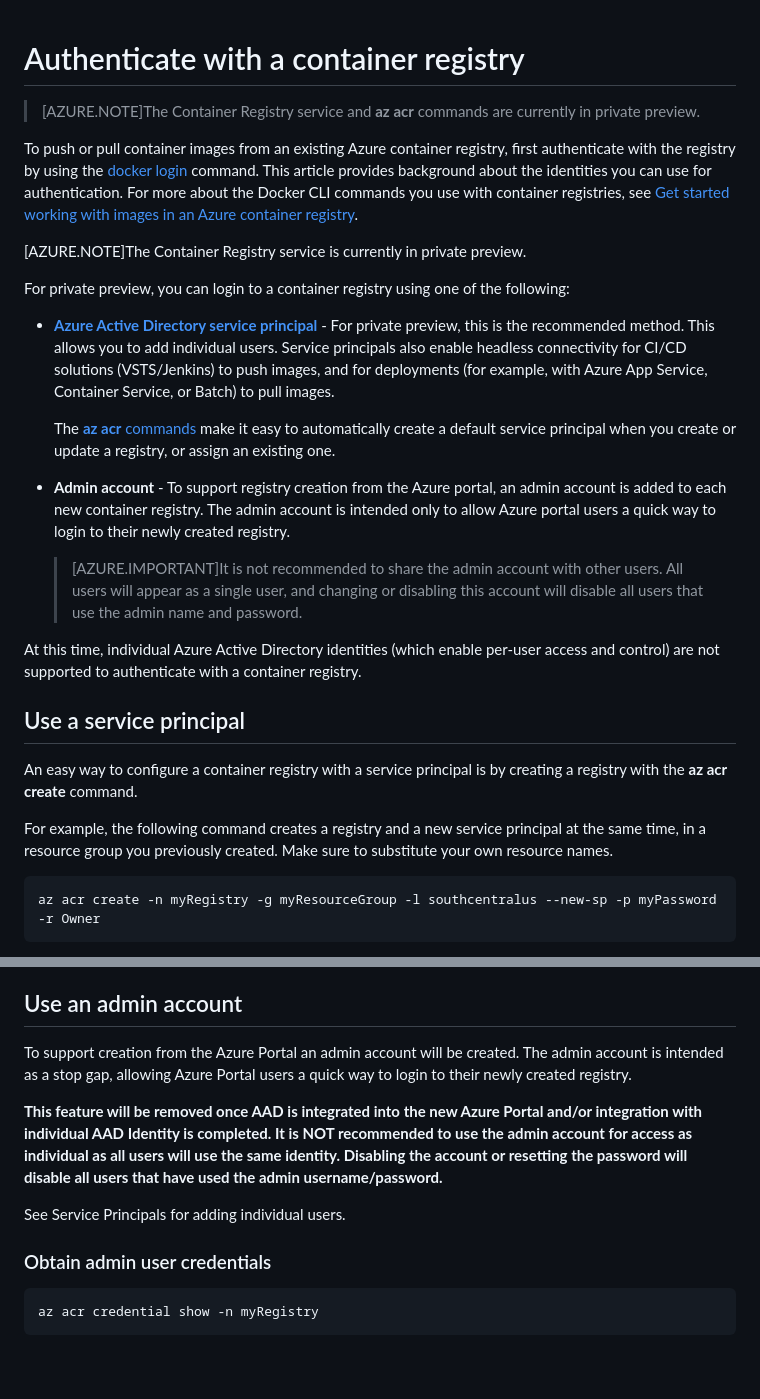
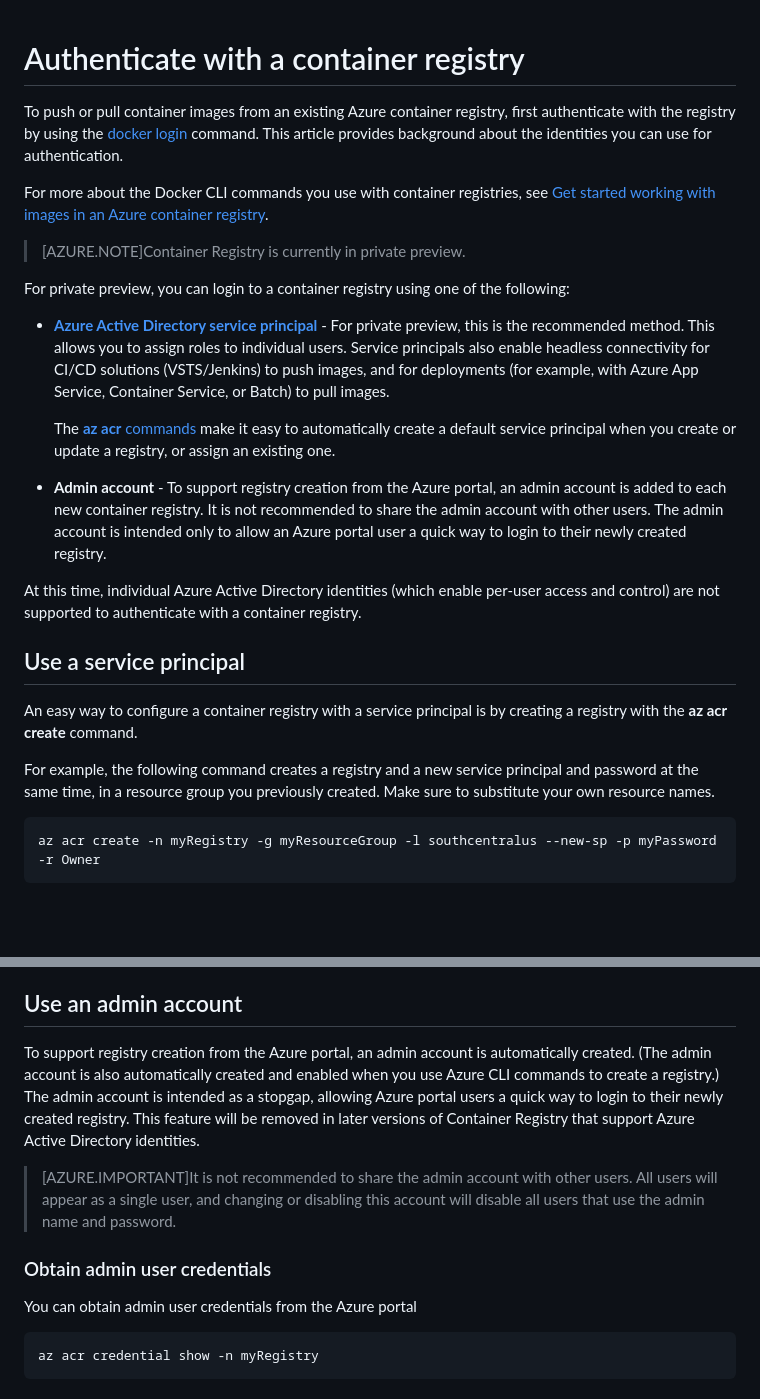
Before and after one commit to sivagms/acrdocs, a Markdown page: container-registry-authentication.md, 2 parts joined by grey strips. Drawn GitHub-style; blank space fills up the shorter version.

````diff
--- a/container-registry-authentication.md
+++ b/container-registry-authentication.md
@@ -21,22 +21,23 @@
 # Authenticate with a container registry
 
 
->[AZURE.NOTE]The Container Registry service and **az acr** commands are currently in private preview.
 
-To push or pull container images from an existing Azure container registry, first authenticate with the registry by using the [docker login](https://docs.docker.com/engine/reference/commandline/login/) command. This article provides background about the identities you can use for authentication. For more about the Docker CLI commands you use with container registries, see [Get started working with images in an Azure container registry](./container-registry-get-started-docker-cli.md).
+To push or pull container images from an existing Azure container registry, first authenticate with the registry by using the [docker login](https://docs.docker.com/engine/reference/commandline/login/) command. This article provides background about the identities you can use for authentication.
 
-[AZURE.NOTE]The Container Registry service is currently in private preview.
+For more about the Docker CLI commands you use with container registries, see [Get started working with images in an Azure container registry](./container-registry-get-started-docker-cli.md).
+
+>[AZURE.NOTE]Container Registry is currently in private preview.
 
 For private preview, you can login to a container registry using one of the following:
 
 
-* **[Azure Active Directory service principal](https://azure.microsoft.com/documentation/articles/active-directory-application-objects/)** - For private preview, this is the recommended method. This allows you to add individual users. Service principals also enable headless connectivity for CI/CD solutions (VSTS/Jenkins) to push images, and for deployments (for example, with Azure App Service, Container Service, or Batch) to pull images.
+* **[Azure Active Directory service principal](https://azure.microsoft.com/documentation/articles/active-directory-application-objects/)** - For private preview, this is the recommended method. This allows you to assign roles to individual users. Service principals also enable headless connectivity for CI/CD solutions (VSTS/Jenkins) to push images, and for deployments (for example, with Azure App Service, Container Service, or Batch) to pull images.
 
     The [**az acr** commands](./container-registry-get-started-azure-cli.md) make it easy to automatically create a default service principal when you create or update a registry, or assign an existing one.
 * **Admin account** - To support registry creation from the Azure portal, an admin account is
-added to each new container registry. The admin account is intended only to allow Azure portal users a quick way to login to their newly created registry.
+added to each new container registry. It is not recommended to share the admin account with other users. The admin account is intended only to allow an Azure portal user a quick way to login to their newly created registry.
 
-    >[AZURE.IMPORTANT]It is not recommended to share the admin account with other users. All users will appear as a single user, and changing or disabling this account will disable all users that use the admin name and password.
+
 
 At this time, individual Azure Active Directory identities (which enable per-user access and control) are not supported to authenticate with a container registry.
 
@@ -46,7 +47,7 @@ At this time, individual Azure Active Directory identities (which enable per-use
 
 An easy way to configure a container registry with a service principal is by creating a registry with the **az acr create** command.
 
-For example, the following command creates a registry and a new service principal at the same time, in a resource group you previously created. Make sure to substitute your own resource names.
+For example, the following command creates a registry and a new service principal and password at the same time, in a resource group you previously created. Make sure to substitute your own resource names.
 
 ```
 az acr create -n myRegistry -g myResourceGroup -l southcentralus --new-sp -p myPassword -r Owner
@@ -70,13 +71,15 @@ Once logged in, Docker caches the credentials, so you don't need to remember the
 >[AZURE.TIP] If you want, you can regenerate the password of the service principal by running the **az ad sp reset-credentials** command.
 
 ## Use an admin account
-To support creation from the Azure Portal an admin account will be created. The admin account is intended as a stop gap, allowing Azure Portal users a quick way to login to their newly created registry.
+To support registry creation from the Azure portal, an admin account is automatically created. (The admin account is also automatically created and enabled when you use Azure CLI commands to create a registry.) The admin account is intended as a stopgap, allowing Azure portal users a quick way to login to their newly created registry. This feature will be removed in later versions of Container Registry that support Azure Active Directory identities.
 
-**This feature will be removed once AAD is integrated into the new Azure Portal and/or integration with individual AAD Identity is completed. It is NOT recommended to use the admin account for access as individual as all users will use the same identity. Disabling the account or resetting the password will disable all users that have used the admin username/password.**
+>[AZURE.IMPORTANT]It is not recommended to share the admin account with other users. All users will appear as a single user, and changing or disabling this account will disable all users that use the admin name and password.
 
-See Service Principals for adding individual users.
+
 
 ### Obtain admin user credentials
+
+You can obtain admin user credentials from the Azure portal
 
 ```
 az acr credential show -n myRegistry
````
Also changed, not shown: container-registry-get-started-portal.md (+44 -18 lines), media/container-registry-get-started-portal/container-registry-marketplace.PNG (added), media/container-registry-get-started-portal/container-registry-settings.png (added), 1 other file.
